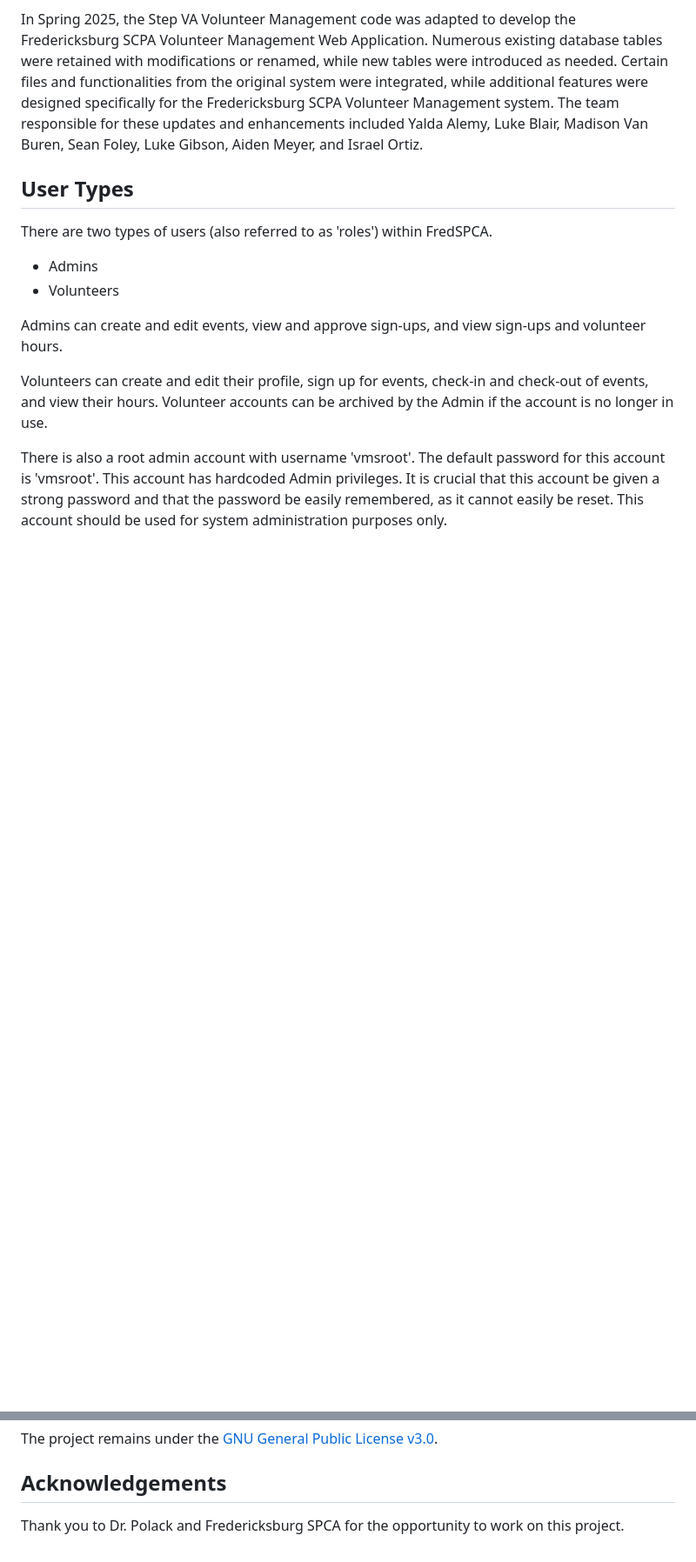
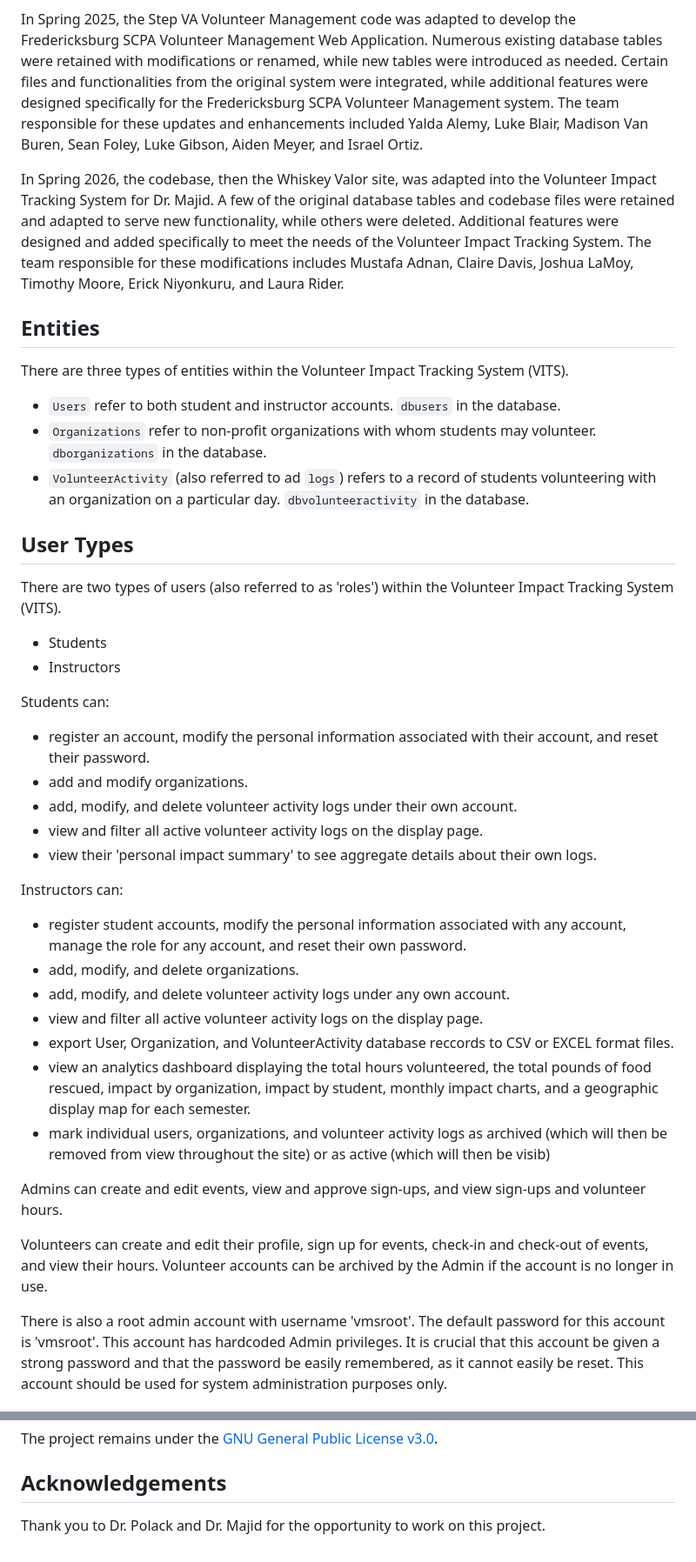
Before and after one commit to Xander500/food, a Markdown page: README.md, 2 parts joined by grey strips. Shown at 87% size. GitHub-like rendering; blank space fills up the shorter version.

Commit message:
README in progress

```diff
--- a/README.md
+++ b/README.md
@@ -24,10 +24,38 @@ The ODHS Medicine Tracker code was modified in the Fall of 2024, changing the co
 
 In Spring 2025, the Step VA Volunteer Management code was adapted to develop the Fredericksburg SCPA Volunteer Management Web Application. Numerous existing database tables were retained with modifications or renamed, while new tables were introduced as needed. Certain files and functionalities from the original system were integrated, while additional features were designed specifically for the Fredericksburg SCPA Volunteer Management system. The team responsible for these updates and enhancements included Yalda Alemy, Luke Blair, Madison Van Buren, Sean Foley, Luke Gibson, Aiden Meyer, and Israel Ortiz.
 
+In Spring 2026, the codebase, then the Whiskey Valor site, was adapted into the Volunteer Impact Tracking System for Dr. Majid.  A few of the original database tables and codebase files were retained and adapted to serve new functionality, while others were deleted.  Additional features were designed and added specifically to meet the needs of the Volunteer Impact Tracking System.  The team responsible for these modifications includes Mustafa Adnan, Claire Davis, Joshua LaMoy, Timothy Moore, Erick Niyonkuru, and Laura Rider.
+
+## Entities
+There are three types of entities within the Volunteer Impact Tracking System (VITS).
+* `Users` refer to both student and instructor accounts. `dbusers` in the database.
+* `Organizations` refer to non-profit organizations with whom students may volunteer. `dborganizations` in the database.
+* `VolunteerActivity` (also referred to ad `logs`) refers to a record of students volunteering with an organization on a particular day.  `dbvolunteeractivity` in the database.
+
 ## User Types
-There are two types of users (also referred to as 'roles') within FredSPCA.
-* Admins
-* Volunteers
+There are two types of users (also referred to as 'roles') within the Volunteer Impact Tracking System (VITS).
+* Students
+* Instructors
+
+
+Students can:
+- register an account, modify the personal information associated with their account, and reset their password.
+- add and modify organizations.
+- add, modify, and delete volunteer activity logs under their own account.
+- view and filter all active volunteer activity logs on the display page.
+- view their 'personal impact summary' to see aggregate details about their own logs.
+
+Instructors can:
+- register student accounts, modify the personal information associated with any account, manage the role for any account, and reset their own password.
+- add, modify, and delete organizations.
+- add, modify, and delete volunteer activity logs under any own account.
+- view and filter all active volunteer activity logs on the display page.
+- export User, Organization, and VolunteerActivity database reccords to CSV or EXCEL format files.
+- view an analytics dashboard displaying the total hours volunteered, the total pounds of food rescued, impact by organization, impact by student, monthly impact charts, and a geographic display map for each semester.
+- mark individual users, organizations, and volunteer activity logs as archived (which will then be removed from view throughout the site) or as active (which will then be visib)
+
+
+
 
 Admins can create and edit events, view and approve sign-ups, and view sign-ups and volunteer hours.
 
@@ -159,4 +187,4 @@ Below is a list of improvements that could be made to the system in subsequent s
 The project remains under the [GNU General Public License v3.0](https://www.gnu.org/licenses/gpl.txt).
 
 ## Acknowledgements
-Thank you to Dr. Polack and Fredericksburg SPCA for the opportunity to work on this project.
+Thank you to Dr. Polack and Dr. Majid for the opportunity to work on this project.
```
Also changed, not shown: other parts of README.md (+6 -6 lines), readme (2).md (deleted).
